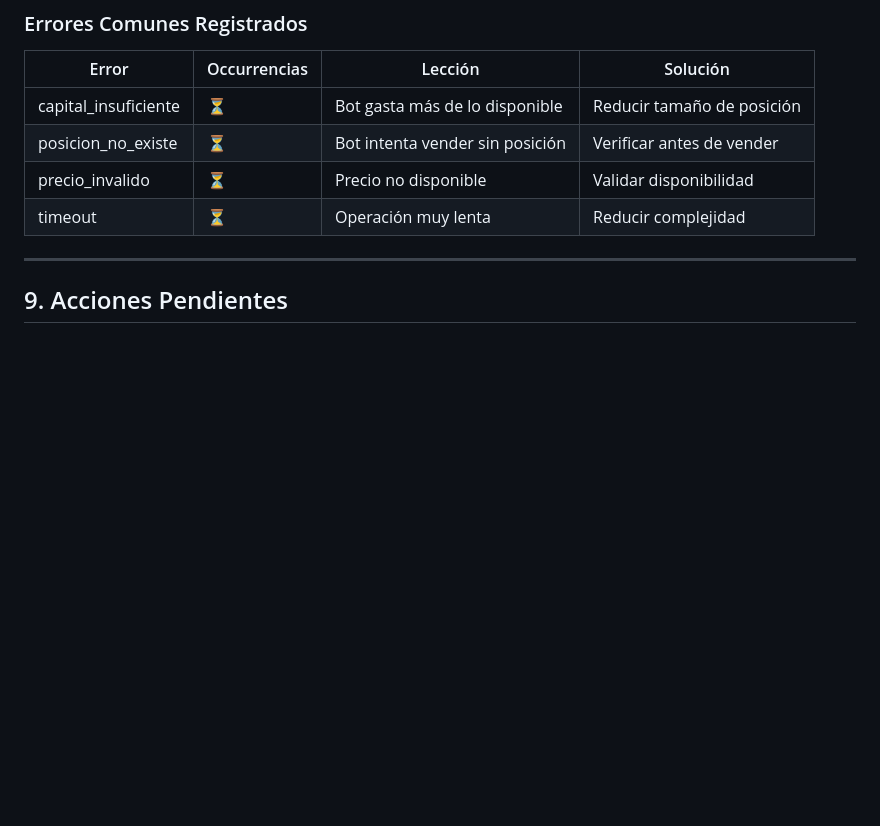
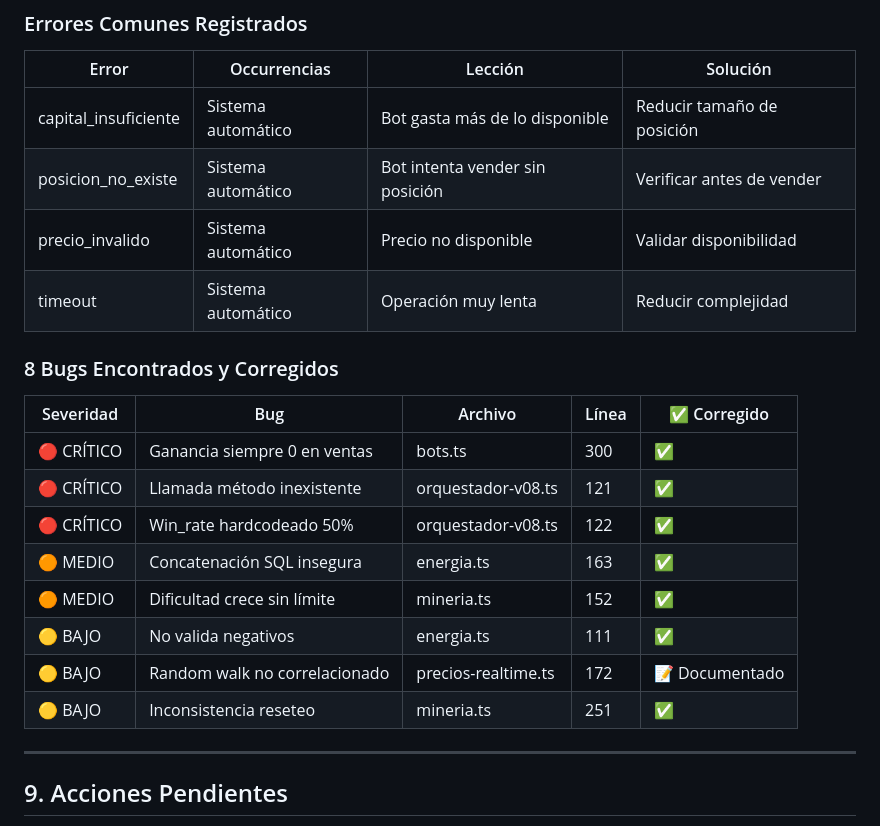
Before and after one commit to luisrmz970624m-alt/atlas, a Markdown page: AUDITORIA_COMPLETA.md, the part around the change. Rendered like a GitHub page; blank space fills up the shorter version.

```diff
--- a/AUDITORIA_COMPLETA.md
+++ b/AUDITORIA_COMPLETA.md
@@ -170,10 +170,23 @@
 
 | Error | Occurrencias | Lección | Solución |
 |-------|--------------|---------|----------|
-| capital_insuficiente | ⏳ | Bot gasta más de lo disponible | Reducir tamaño de posición |
-| posicion_no_existe | ⏳ | Bot intenta vender sin posición | Verificar antes de vender |
-| precio_invalido | ⏳ | Precio no disponible | Validar disponibilidad |
-| timeout | ⏳ | Operación muy lenta | Reducir complejidad |
+| capital_insuficiente | Sistema automático | Bot gasta más de lo disponible | Reducir tamaño de posición |
+| posicion_no_existe | Sistema automático | Bot intenta vender sin posición | Verificar antes de vender |
+| precio_invalido | Sistema automático | Precio no disponible | Validar disponibilidad |
+| timeout | Sistema automático | Operación muy lenta | Reducir complejidad |
+
+### 8 Bugs Encontrados y Corregidos
+
+| Severidad | Bug | Archivo | Línea | ✅ Corregido |
+|-----------|-----|---------|-------|-------------|
+| 🔴 CRÍTICO | Ganancia siempre 0 en ventas | bots.ts | 300 | ✅ |
+| 🔴 CRÍTICO | Llamada método inexistente | orquestador-v08.ts | 121 | ✅ |
+| 🔴 CRÍTICO | Win_rate hardcodeado 50% | orquestador-v08.ts | 122 | ✅ |
+| 🟠 MEDIO | Concatenación SQL insegura | energia.ts | 163 | ✅ |
+| 🟠 MEDIO | Dificultad crece sin límite | mineria.ts | 152 | ✅ |
+| 🟡 BAJO | No valida negativos | energia.ts | 111 | ✅ |
+| 🟡 BAJO | Random walk no correlacionado | precios-realtime.ts | 172 | 📝 Documentado |
+| 🟡 BAJO | Inconsistencia reseteo | mineria.ts | 251 | ✅ |
 
 ---
 
```
Also changed, not shown: ANALISIS_FINAL_AUDITORIA.md (added, +254 -0 lines).
